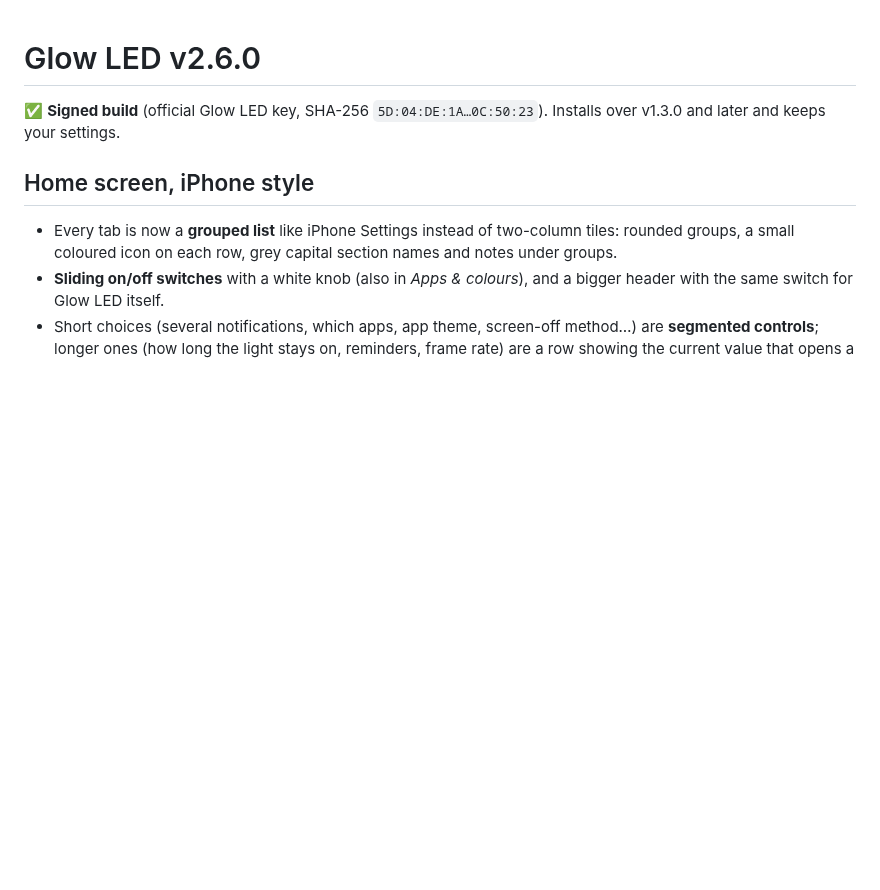
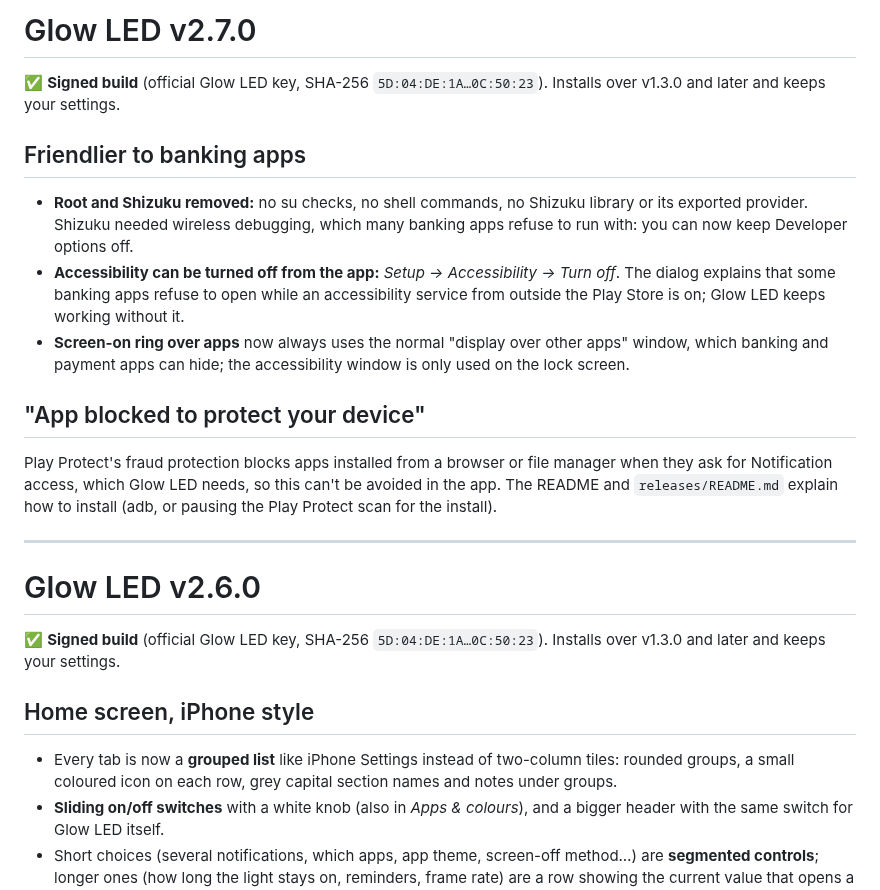
Before and after one commit to ankitchanki/LED, a Markdown page: CHANGELOG.md, the part around the change. Drawn GitHub-style; blank space fills up the shorter version.

```diff
--- a/CHANGELOG.md
+++ b/CHANGELOG.md
@@ -1,3 +1,25 @@
+# Glow LED v2.7.0
+
+✅ **Signed build** (official Glow LED key, SHA-256 `5D:04:DE:1A…0C:50:23`). Installs over v1.3.0 and
+later and keeps your settings.
+
+## Friendlier to banking apps
+- **Root and Shizuku removed:** no su checks, no shell commands, no Shizuku library or its exported
+  provider. Shizuku needed wireless debugging, which many banking apps refuse to run with: you can
+  now keep Developer options off.
+- **Accessibility can be turned off from the app:** *Setup → Accessibility → Turn off*. The dialog
+  explains that some banking apps refuse to open while an accessibility service from outside the
+  Play Store is on; Glow LED keeps working without it.
+- **Screen-on ring over apps** now always uses the normal "display over other apps" window, which
+  banking and payment apps can hide; the accessibility window is only used on the lock screen.
+
+## "App blocked to protect your device"
+Play Protect's fraud protection blocks apps installed from a browser or file manager when they ask
+for Notification access, which Glow LED needs, so this can't be avoided in the app. The README and
+`releases/README.md` explain how to install (adb, or pausing the Play Protect scan for the install).
+
+---
+
 # Glow LED v2.6.0
 
 ✅ **Signed build** (official Glow LED key, SHA-256 `5D:04:DE:1A…0C:50:23`). Installs over v1.3.0 and
```
Also changed, not shown: README.md (+27 -5 lines), releases/README.md (+9 -3 lines), docs/screenshots/v2.4/4-setup.png, docs/screenshots/v2.4/8-settings.png, 13 other files.
